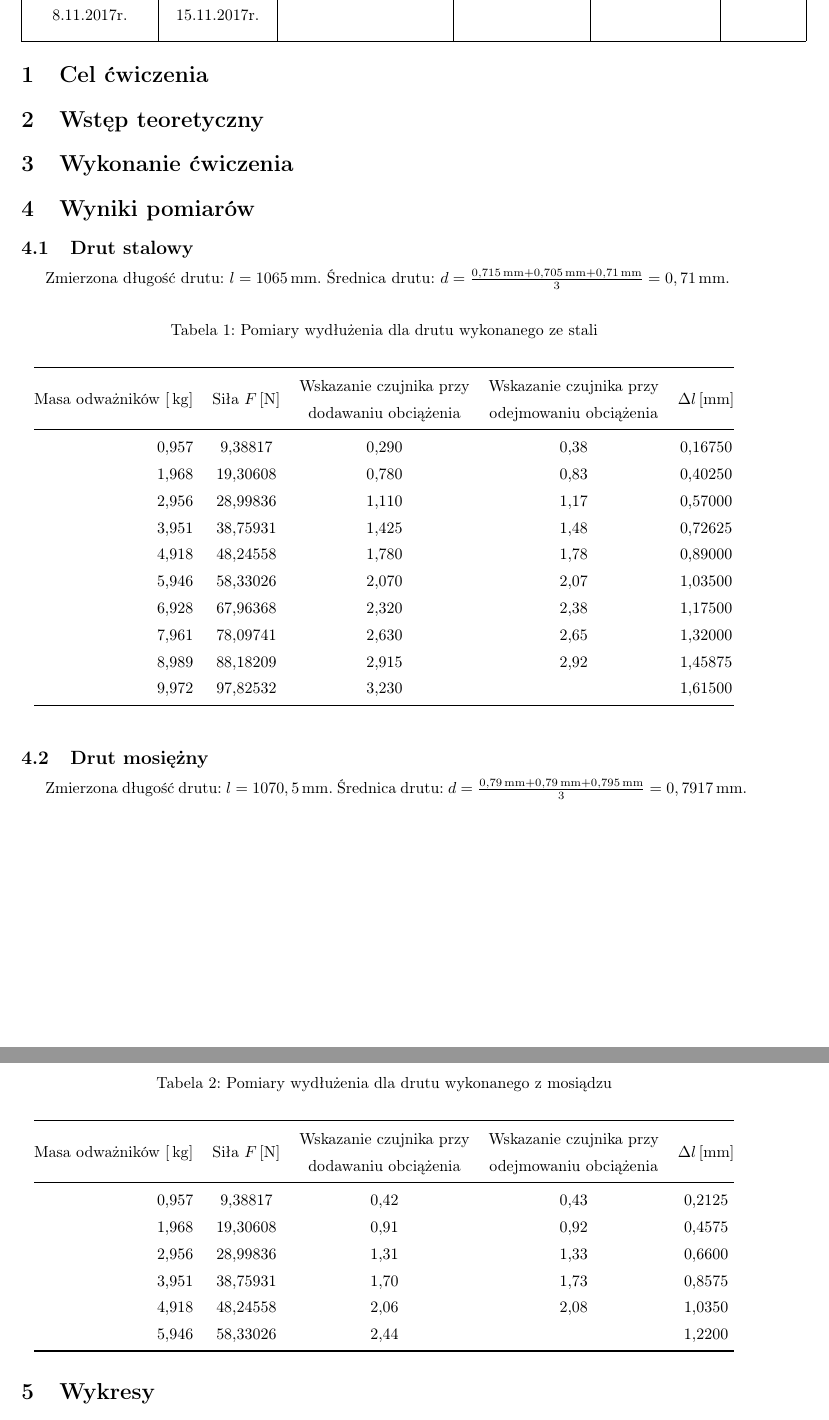
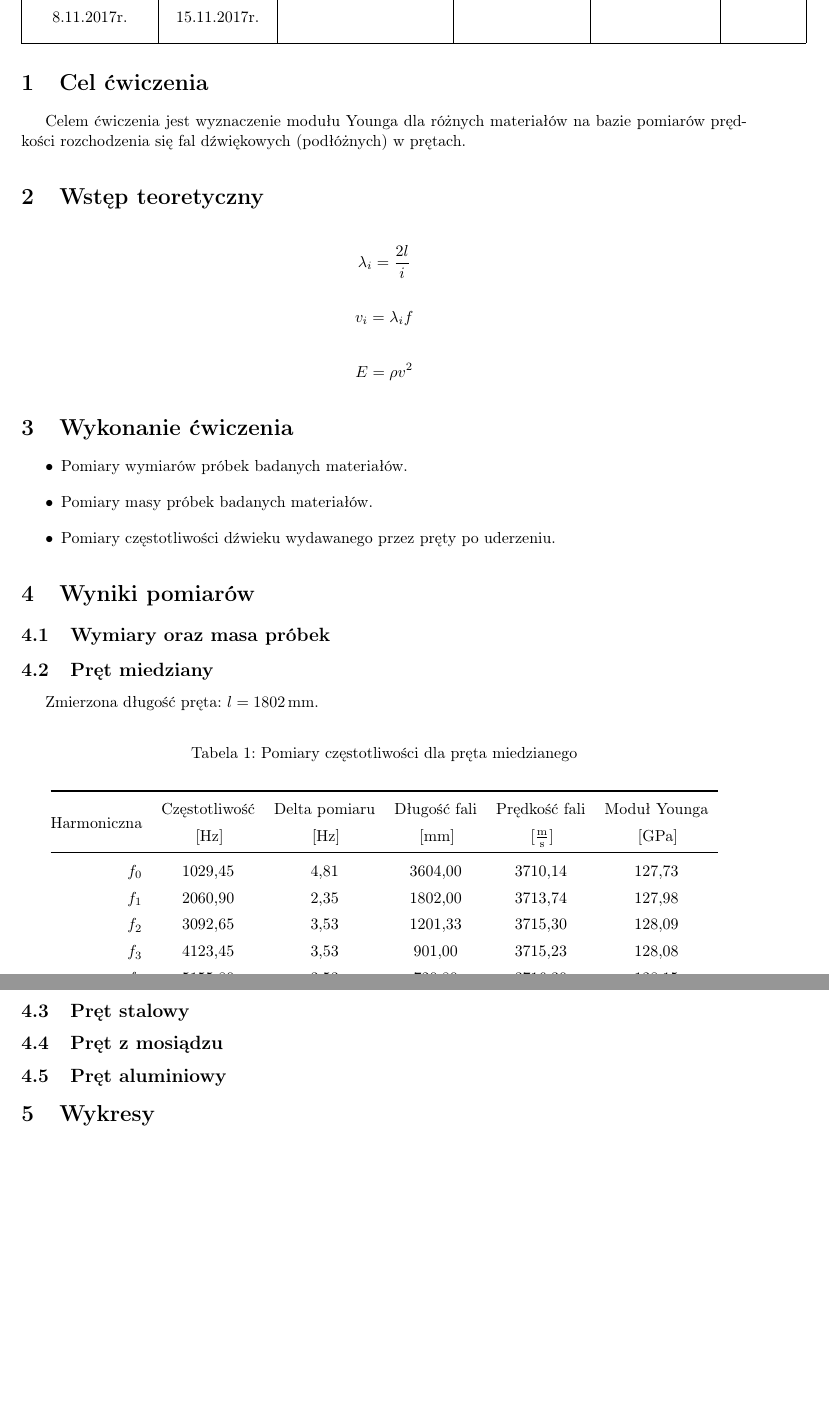
Before and after one commit to tpaszun/Fizyka-2, a LaTeX document (cw 29/sprawozdanie.tex): two parts of pages 1 and 2 of 2, joined at a grey line, cut so that both start at the same text, the shorter picture padded with empty space. Compiled offline with pdfLaTeX.

Commit message:
sprawko 29

```diff
--- a/cw 29/sprawozdanie.tex
+++ b/cw 29/sprawozdanie.tex
@@ -33,75 +33,66 @@
 
 \section{Cel ćwiczenia}
 
+Celem ćwiczenia jest wyznaczenie modułu Younga dla różnych materiałów na bazie pomiarów prędkości rozchodzenia się fal dźwiękowych (podłóżnych) w prętach.
+
 \section{Wstęp teoretyczny}
+
+
+
+
+$$ \lambda_i = \frac{2l}{i} $$
+
+$$ v_i = \lambda_if $$
+
+$$ E = \rho v^2 $$
+
 
 \section{Wykonanie ćwiczenia}
 
+\begin{itemize}
+	\item Pomiary wymiarów próbek badanych materiałów.
+	\item Pomiary masy próbek badanych materiałów.
+	\item Pomiary częstotliwości dźwieku wydawanego przez pręty po uderzeniu.
+\end{itemize}
+
 \section{Wyniki pomiarów}
 
-\subsection{Drut stalowy}
+\subsection{Wymiary oraz masa próbek}
 
-Zmierzona długość drutu: $ l = 1065 \unit{mm} $.
-Średnica drutu: $ d = \frac{0,715 \unit{mm} + 0,705 \unit{mm} + 0,71 \unit{mm}}{3} = 0,71 \unit{mm}$.
+
+
+\subsection{Pręt miedziany}
+
+Zmierzona długość pręta: $ l = 1802 \unit{mm} $.
 
 \begin{table}[!htbp]
-\caption{Pomiary wydłużenia dla drutu wykonanego ze stali}
+\caption{Pomiary częstotliwości dla pręta miedzianego}
 \centering
 \def\arraystretch{1.4}
-\begin{tabular}{@{}rcccc@{}}
+\begin{tabular}{@{}rcccccc@{}}
 \\
 \toprule
-\begin{tabular}{@{}c@{}}Masa odważników $[\unit{kg}]$\end{tabular} &
-\begin{tabular}{@{}c@{}}Siła $F \unit{[N]}$\end{tabular} &
-\begin{tabular}{@{}c@{}}Wskazanie czujnika przy \\ dodawaniu obciążenia\end{tabular} &
-\begin{tabular}{@{}c@{}}Wskazanie czujnika przy
-\\ odejmowaniu obciążenia\end{tabular} &
-\begin{tabular}{@{}c@{}}$\Delta l \unit{[mm]}$\end{tabular}\\
+\begin{tabular}{@{}c@{}}Harmoniczna\end{tabular} &
+\begin{tabular}{@{}c@{}}Częstotliwość \\ $\unit{[Hz]}$\end{tabular} &
+\begin{tabular}{@{}c@{}}Delta pomiaru \\ $\unit{[Hz]}$\end{tabular} &
+\begin{tabular}{@{}c@{}}Długość fali \\ $\unit{[mm]}$\end{tabular} &
+\begin{tabular}{@{}c@{}}Prędkość fali \\ $\unit{[\frac{m}{s}]}$\end{tabular} &
+\begin{tabular}{@{}c@{}}Moduł Younga \\ $\unit{[GPa]}$\end{tabular} \\
 \midrule
-0,957  &   9,38817  &  0,290  &  0,38  &  0,16750 \\
-1,968  &  19,30608  &  0,780  &  0,83  &  0,40250 \\
-2,956  &  28,99836  &  1,110  &  1,17  &  0,57000 \\
-3,951  &  38,75931  &  1,425  &  1,48  &  0,72625 \\
-4,918  &  48,24558  &  1,780  &  1,78  &  0,89000 \\
-5,946  &  58,33026  &  2,070  &  2,07  &  1,03500 \\
-6,928  &  67,96368  &  2,320  &  2,38  &  1,17500 \\
-7,961  &  78,09741  &  2,630  &  2,65  &  1,32000 \\
-8,989  &  88,18209  &  2,915  &  2,92  &  1,45875 \\
-9,972  &  97,82532  &  3,230  &        &  1,61500 \\
+$f_0$  &  1029,45  &  4,81  &  3604,00  & 3710,14 &  127,73 \\
+$f_1$  &  2060,90  &  2,35  &  1802,00  &  3713,74 & 127,98 \\
+$f_2$  &  3092,65  &  3,53  &  1201,33  &  3715,30 & 128,09 \\
+$f_3$  &  4123,45  &  3,53  &   901,00  &  3715,23 & 128,08 \\
+$f_4$  &  5155,80  &  3,53  &   720,80  &  3716,30 & 128,15 \\
 \bottomrule
 \end{tabular}
 \end{table}
 
-\subsection{Drut mosiężny}
+\subsection{Pręt stalowy}
 
-Zmierzona długość drutu: $ l = 1070,5 \unit{mm} $.
-Średnica drutu: $ d = \frac{0,79 \unit{mm} + 0,79 \unit{mm} + 0,795 \unit{mm}}{3} = 0,7917 \unit{mm}$.
+\subsection{Pręt z mosiądzu}
 
-\begin{table}[!htbp]
-\caption{Pomiary wydłużenia dla drutu wykonanego z mosiądzu}
-\centering
-\def\arraystretch{1.4}
-\begin{tabular}{@{}rcccc@{}}
-\\
-\toprule
-\begin{tabular}{@{}c@{}}Masa odważników $[\unit{kg}]$\end{tabular} &
-\begin{tabular}{@{}c@{}}Siła $F \unit{[N]}$\end{tabular} &
-\begin{tabular}{@{}c@{}}Wskazanie czujnika przy \\ dodawaniu obciążenia\end{tabular} &
-\begin{tabular}{@{}c@{}}Wskazanie czujnika przy
-\\ odejmowaniu obciążenia\end{tabular} &
-\begin{tabular}{@{}c@{}}$\Delta l \unit{[mm]}$\end{tabular}\\
-\midrule
-0,957  &   9,38817  &  0,42  &  0,43  &  0,2125  \\
-1,968  &  19,30608  &  0,91  &  0,92  &  0,4575  \\
-2,956  &  28,99836  &  1,31  &  1,33  &  0,6600  \\
-3,951  &  38,75931  &  1,70  &  1,73  &  0,8575  \\
-4,918  &  48,24558  &  2,06  &  2,08  &  1,0350  \\
-5,946  &  58,33026  &  2,44  &        &  1,2200  \\
-\bottomrule
-\end{tabular}
-\end{table}
-
-\newpage
+\subsection{Pręt aluminiowy}
 
 \section{Wykresy}
 
```
Also changed, not shown: cw 29/sprawozdanie.pdf.
